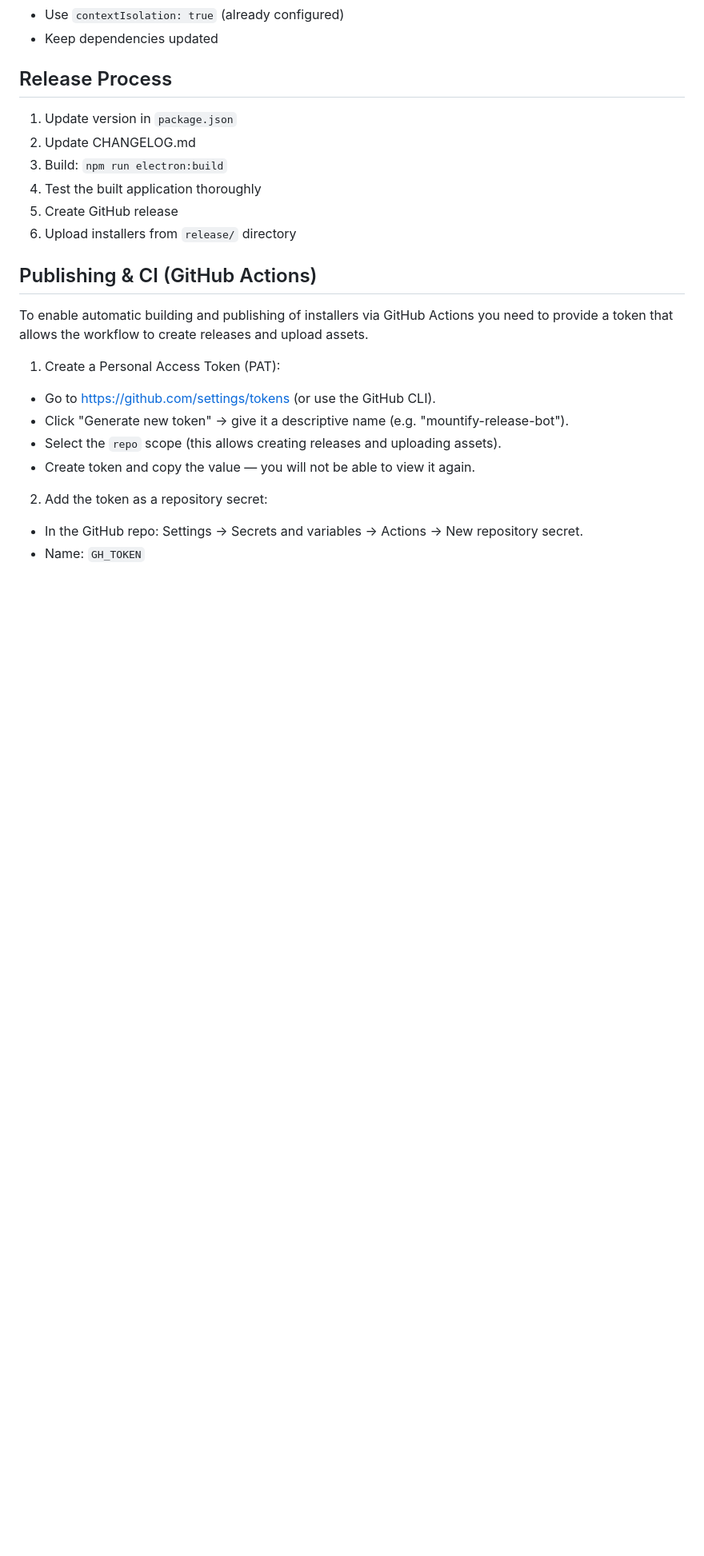
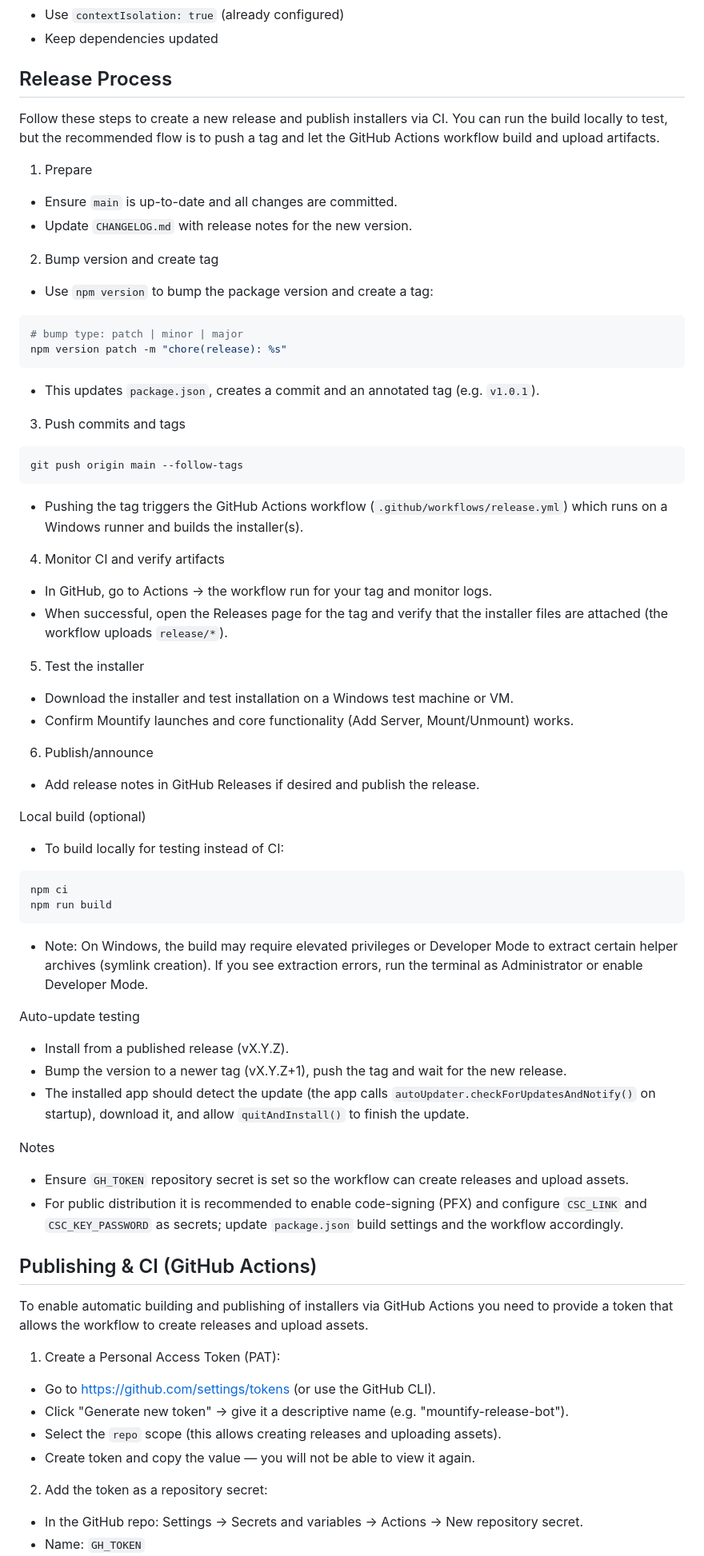
Before and after one commit to nvleugels/mountify, a Markdown page: DEVELOPMENT.md, the part around the change. Shown at 80% size. Rendered like a GitHub page; blank space fills up the shorter version.

Commit message:
Commit last changes

````diff
--- a/DEVELOPMENT.md
+++ b/DEVELOPMENT.md
@@ -253,12 +253,67 @@ const result = await window.electronAPI.myNewFeature(arg);
 
 ## Release Process
 
-1. Update version in `package.json`
-2. Update CHANGELOG.md
-3. Build: `npm run electron:build`
-4. Test the built application thoroughly
-5. Create GitHub release
-6. Upload installers from `release/` directory
+Follow these steps to create a new release and publish installers via CI. You can run the build locally to test, but the recommended flow is to push a tag and let the GitHub Actions workflow build and upload artifacts.
+
+1. Prepare
+
+- Ensure `main` is up-to-date and all changes are committed.
+- Update `CHANGELOG.md` with release notes for the new version.
+
+2. Bump version and create tag
+
+- Use `npm version` to bump the package version and create a tag:
+
+```bash
+# bump type: patch | minor | major
+npm version patch -m "chore(release): %s"
+```
+
+- This updates `package.json`, creates a commit and an annotated tag (e.g. `v1.0.1`).
+
+3. Push commits and tags
+
+```bash
+git push origin main --follow-tags
+```
+
+- Pushing the tag triggers the GitHub Actions workflow (`.github/workflows/release.yml`) which runs on a Windows runner and builds the installer(s).
+
+4. Monitor CI and verify artifacts
+
+- In GitHub, go to Actions → the workflow run for your tag and monitor logs.
+- When successful, open the Releases page for the tag and verify that the installer files are attached (the workflow uploads `release/*`).
+
+5. Test the installer
+
+- Download the installer and test installation on a Windows test machine or VM.
+- Confirm Mountify launches and core functionality (Add Server, Mount/Unmount) works.
+
+6. Publish/announce
+
+- Add release notes in GitHub Releases if desired and publish the release.
+
+Local build (optional)
+
+- To build locally for testing instead of CI:
+
+```powershell
+npm ci
+npm run build
+```
+
+- Note: On Windows, the build may require elevated privileges or Developer Mode to extract certain helper archives (symlink creation). If you see extraction errors, run the terminal as Administrator or enable Developer Mode.
+
+Auto-update testing
+
+- Install from a published release (vX.Y.Z).
+- Bump the version to a newer tag (vX.Y.Z+1), push the tag and wait for the new release.
+- The installed app should detect the update (the app calls `autoUpdater.checkForUpdatesAndNotify()` on startup), download it, and allow `quitAndInstall()` to finish the update.
+
+Notes
+
+- Ensure `GH_TOKEN` repository secret is set so the workflow can create releases and upload assets.
+- For public distribution it is recommended to enable code-signing (PFX) and configure `CSC_LINK` and `CSC_KEY_PASSWORD` as secrets; update `package.json` build settings and the workflow accordingly.
 
 ## Publishing & CI (GitHub Actions)
 
````
